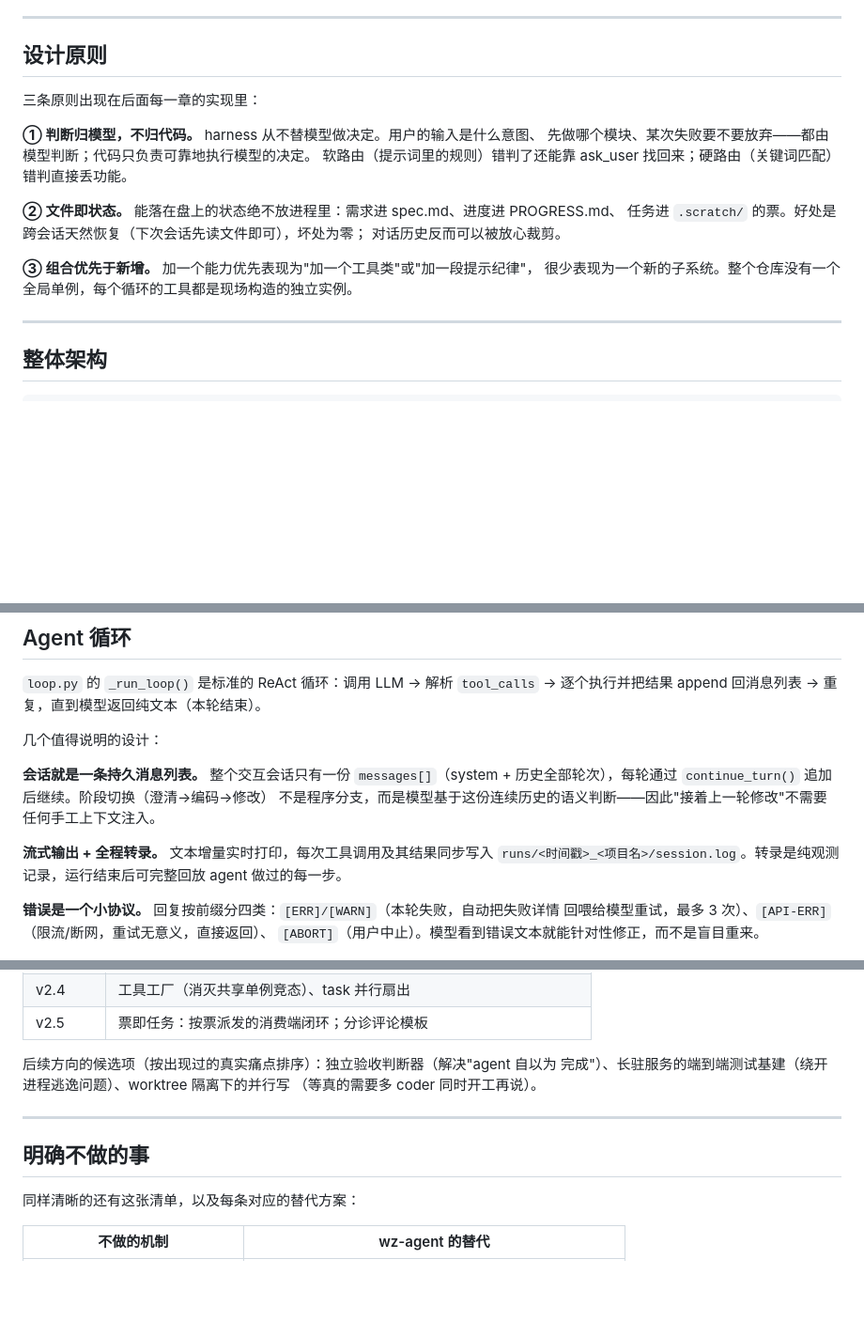
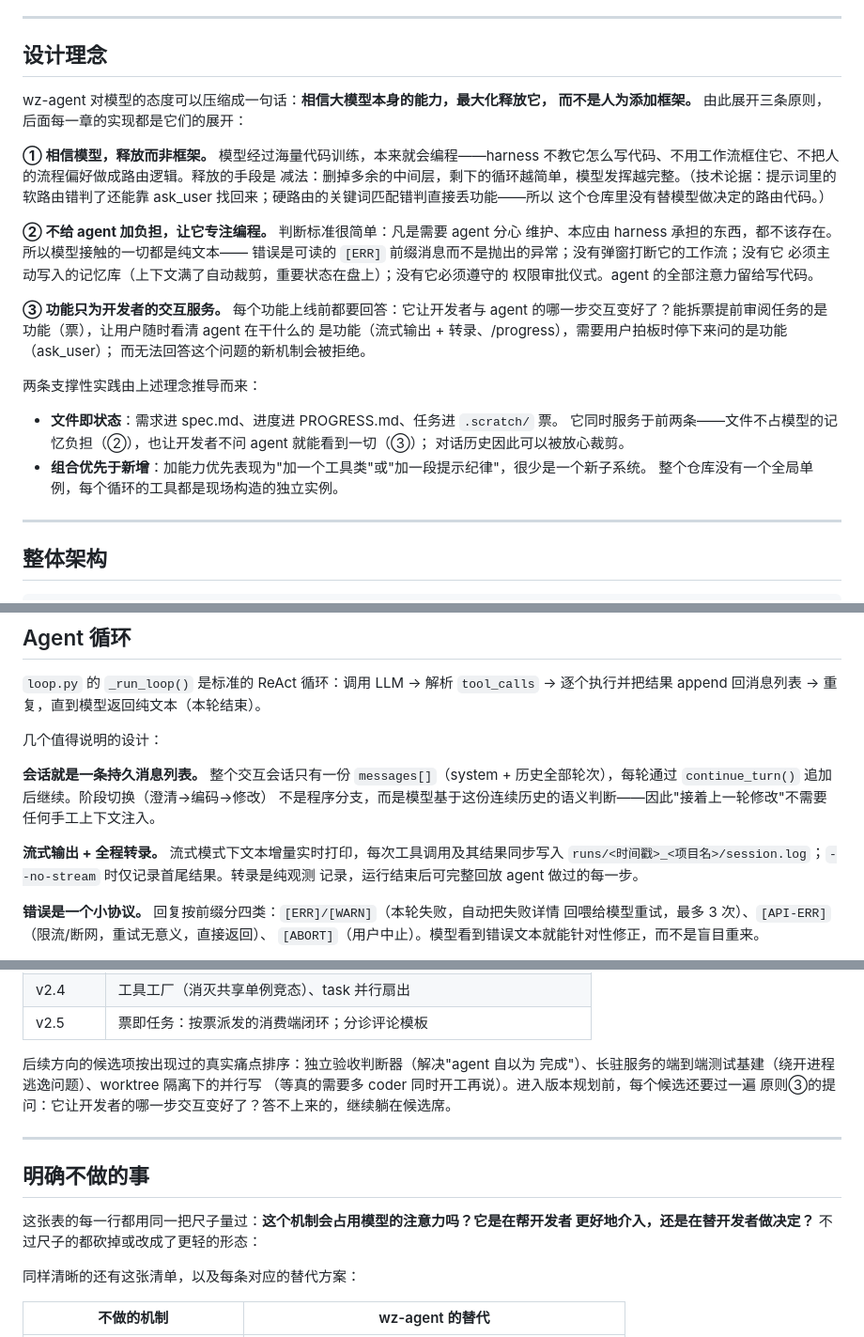
Before and after one commit to Wz9899/wz-agent, a Markdown page: docs/agent-architecture.md, 3 parts joined by grey strips. Shown at 94% size. Drawn GitHub-style; blank space fills up the shorter version.

Commit message:
docs: 设计理念重写为三条开发思想 —— 相信模型/不加负担/功能服务交互
- 设计原则章升级为设计理念：① 相信大模型本身的能力，最大化释放而非
  人为添加框架；② 不给 agent 加负担，专注编程（收拢散落各章的减负证据：
  文本错误协议/无弹窗/无记忆库负担/自动裁剪）；③ 功能只为开发者交互
  服务（新增判据句：回答不了'让哪步交互变好了'的机制会被拒绝）
- 原文件即状态、组合优先降为支撑性实践，标注各自服务于哪条理念
- 明确不做的事：表前加统一尺子声明（占注意力吗？帮介入还是替决定？）
- PROGRESS.md 章补代价诚实（原则②的轻微例外，换来人对 agent 的可见性）
- 候选功能准入挂上原则③提问

```diff
--- a/docs/agent-architecture.md
+++ b/docs/agent-architecture.md
@@ -70,20 +70,35 @@ wz-agent 带着一份基座提示和一个工具集进入你的项目
 
 ---
 
-## 设计原则
+## 设计理念
 
-三条原则出现在后面每一章的实现里：
+wz-agent 对模型的态度可以压缩成一句话：**相信大模型本身的能力，最大化释放它，
+而不是人为添加框架。** 由此展开三条原则，后面每一章的实现都是它们的展开：
 
-**① 判断归模型，不归代码。** harness 从不替模型做决定。用户的输入是什么意图、
-先做哪个模块、某次失败要不要放弃——都由模型判断；代码只负责可靠地执行模型的决定。
-软路由（提示词里的规则）错判了还能靠 ask_user 找回来；硬路由（关键词匹配）错判直接丢功能。
+**① 相信模型，释放而非框架。** 模型经过海量代码训练，本来就会编程——harness
+不教它怎么写代码、不用工作流框住它、不把人的流程偏好做成路由逻辑。释放的手段是
+减法：删掉多余的中间层，剩下的循环越简单，模型发挥越完整。（技术论据：提示词里的
+软路由错判了还能靠 ask_user 找回来；硬路由的关键词匹配错判直接丢功能——所以
+这个仓库里没有替模型做决定的路由代码。）
 
-**② 文件即状态。** 能落在盘上的状态绝不放进程里：需求进 spec.md、进度进 PROGRESS.md、
-任务进 `.scratch/` 的票。好处是跨会话天然恢复（下次会话先读文件即可），坏处为零；
-对话历史反而可以被放心裁剪。
+**② 不给 agent 加负担，让它专注编程。** 判断标准很简单：凡是需要 agent 分心
+维护、本应由 harness 承担的东西，都不该存在。所以模型接触的一切都是纯文本——
+错误是可读的 `[ERR]` 前缀消息而不是抛出的异常；没有弹窗打断它的工作流；没有它
+必须主动写入的记忆库（上下文满了自动裁剪，重要状态在盘上）；没有它必须遵守的
+权限审批仪式。agent 的全部注意力留给写代码。
 
-**③ 组合优先于新增。** 加一个能力优先表现为"加一个工具类"或"加一段提示纪律"，
-很少表现为一个新的子系统。整个仓库没有一个全局单例，每个循环的工具都是现场构造的独立实例。
+**③ 功能只为开发者的交互服务。** 每个功能上线前都要回答：它让开发者与 agent
+的哪一步交互变好了？能拆票提前审阅任务的是功能（票），让用户随时看清 agent 在干什么的
+是功能（流式输出 + 转录、/progress），需要用户拍板时停下来问的是功能（ask_user）；
+而无法回答这个问题的新机制会被拒绝。
+
+两条支撑性实践由上述理念推导而来：
+
+- **文件即状态**：需求进 spec.md、进度进 PROGRESS.md、任务进 `.scratch/` 票。
+  它同时服务于前两条——文件不占模型的记忆负担（②），也让开发者不问 agent 就能看到一切（③）；
+  对话历史因此可以被放心裁剪。
+- **组合优先于新增**：加能力优先表现为"加一个工具类"或"加一段提示纪律"，很少是一个新子系统。
+  整个仓库没有一个全局单例，每个循环的工具都是现场构造的独立实例。
 
 ---
 
@@ -154,9 +169,9 @@ src/
 不是程序分支，而是模型基于这份连续历史的语义判断——因此"接着上一轮修改"不需要
 任何手工上下文注入。
 
-**流式输出 + 全程转录。** 文本增量实时打印，每次工具调用及其结果同步写入
-`runs/<时间戳>_<项目名>/session.log`。转录是纯观测记录，运行结束后可完整回放
-agent 做过的每一步。
+**流式输出 + 全程转录。** 流式模式下文本增量实时打印，每次工具调用及其结果同步写入
+`runs/<时间戳>_<项目名>/session.log`；`--no-stream` 时仅记录首尾结果。转录是纯观测
+记录，运行结束后可完整回放 agent 做过的每一步。
 
 **错误是一个小协议。** 回复按前缀分四类：`[ERR]/[WARN]`（本轮失败，自动把失败详情
 回喂给模型重试，最多 3 次）、`[API-ERR]`（限流/断网，重试无意义，直接返回）、
@@ -351,13 +370,17 @@ bash 安全拦截、issue 文件解析、扇出聚合顺序、REPL 分发与消
 | v2.4 | 工具工厂（消灭共享单例竞态）、task 并行扇出 |
 | v2.5 | 票即任务：按票派发的消费端闭环；分诊评论模板 |
 
-后续方向的候选项（按出现过的真实痛点排序）：独立验收判断器（解决"agent 自以为
+后续方向的候选项按出现过的真实痛点排序：独立验收判断器（解决"agent 自以为
 完成"）、长驻服务的端到端测试基建（绕开进程逃逸问题）、worktree 隔离下的并行写
-（等真的需要多 coder 同时开工再说）。
+（等真的需要多 coder 同时开工再说）。进入版本规划前，每个候选还要过一遍
+原则③的提问：它让开发者的哪一步交互变好了？答不上来的，继续躺在候选席。
 
 ---
 
 ## 明确不做的事
+
+这张表的每一行都用同一把尺子量过：**这个机制会占用模型的注意力吗？它是在帮开发者
+更好地介入，还是在替开发者做决定？** 不过尺子的都砍掉或改成了更轻的形态：
 
 同样清晰的还有这张清单，以及每条对应的替代方案：
 
```
Also changed, not shown: other parts of docs/agent-architecture.md (+5 -1 lines).
